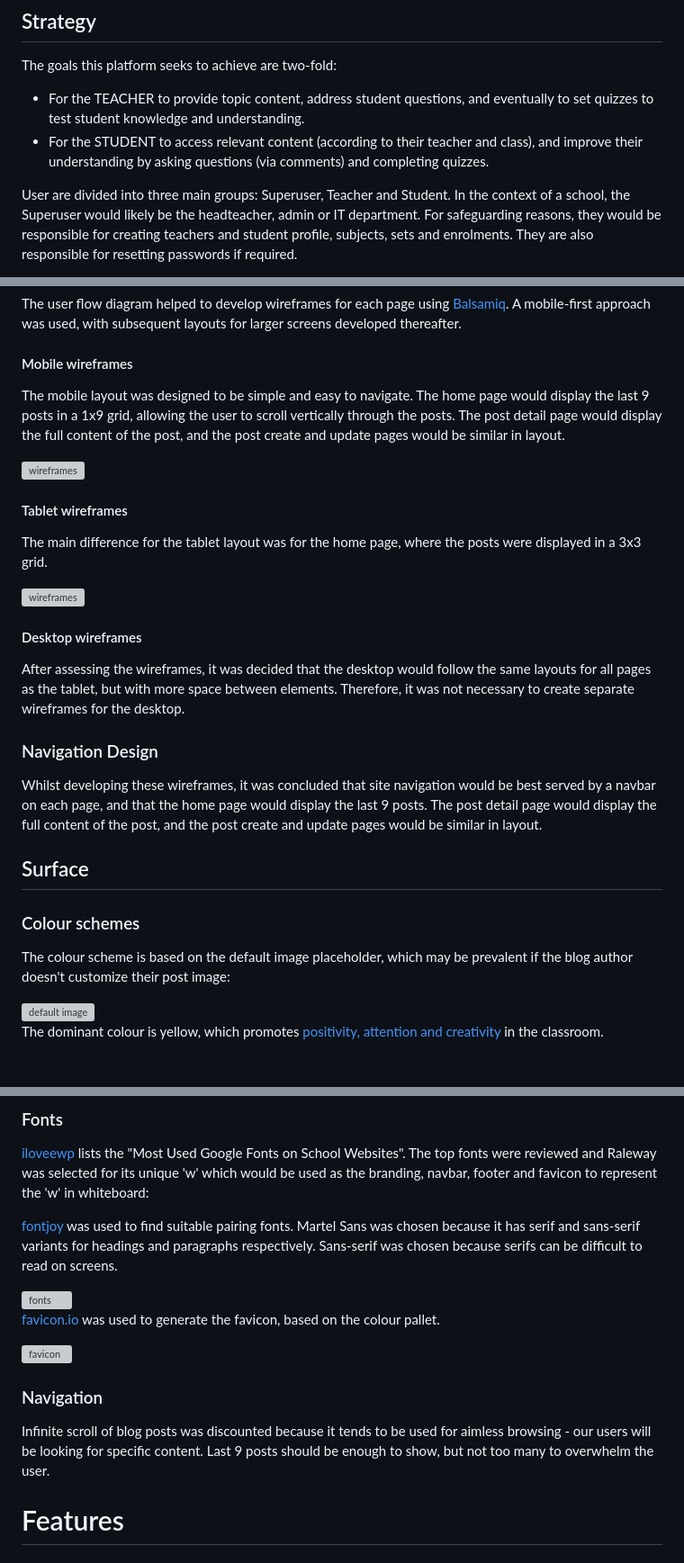
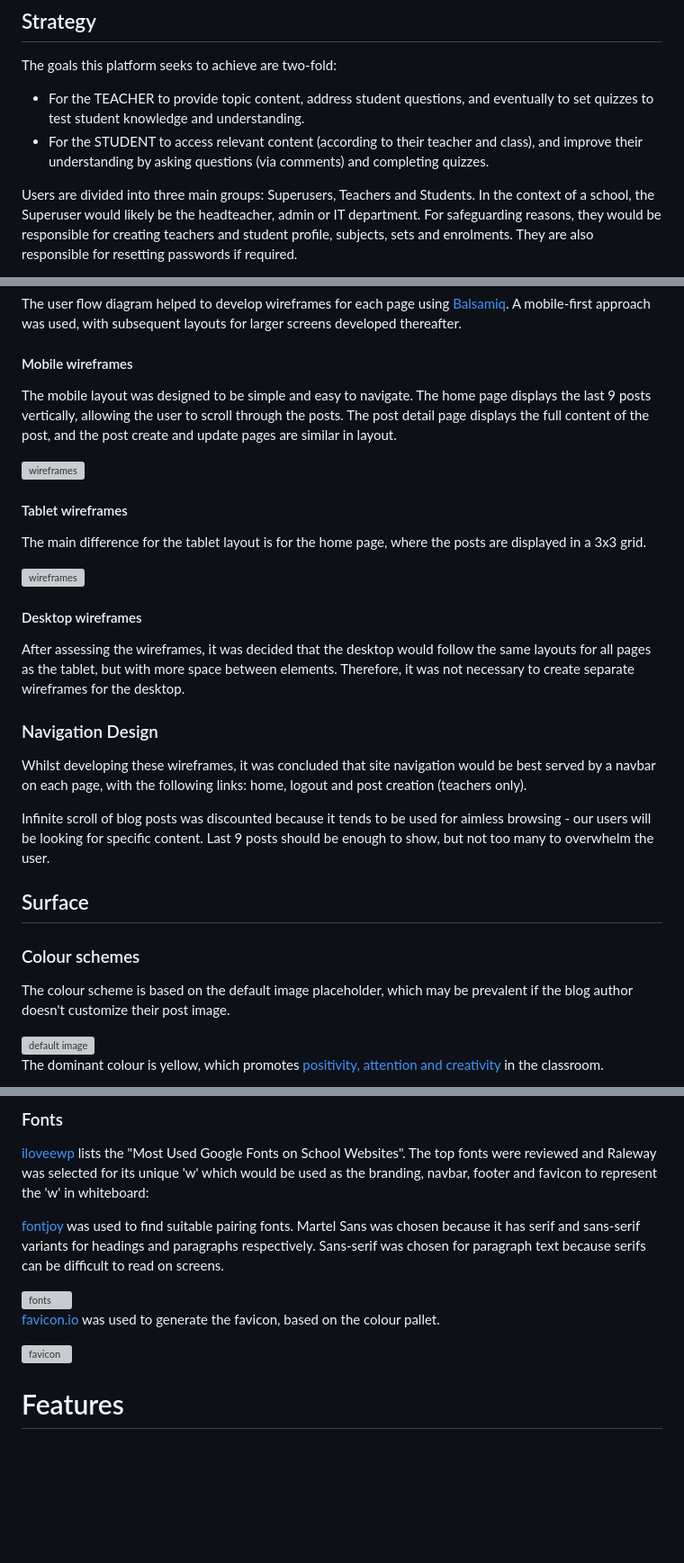
Before and after one commit to alanjameschapman/whiteboard, a Markdown page: README.md, 3 parts joined by grey strips. Shown: that part at 90% size. Drawn GitHub-style; blank space fills up the shorter version; grey boxes are pictures that could not be loaded.

```diff
--- a/README.md
+++ b/README.md
@@ -24,5 +24,5 @@ The goals this platform seeks to achieve are two-fold:
 - For the TEACHER to provide topic content, address student questions, and eventually to set quizzes to test student knowledge and understanding.
 - For the STUDENT to access relevant content (according to their teacher and class), and improve their understanding by asking questions (via comments) and completing quizzes.
 
-User are divided into three main groups: Superuser, Teacher and Student. In the context of a school, the Superuser would likely be the headteacher, admin or IT department. For safeguarding reasons, they would be responsible for creating teachers and student profile, subjects, sets and enrolments. They are also responsible for resetting passwords if required.
+Users are divided into three main groups: Superusers, Teachers and Students. In the context of a school, the Superuser would likely be the headteacher, admin or IT department. For safeguarding reasons, they would be responsible for creating teachers and student profile, subjects, sets and enrolments. They are also responsible for resetting passwords if required.
 
@@ -74,13 +74,13 @@ The user flow diagram helped to develop wireframes for each page using [Balsamiq
 
 #### Mobile wireframes
 
-The mobile layout was designed to be simple and easy to navigate. The home page would display the last 9 posts in a 1x9 grid, allowing the user to scroll vertically through the posts. The post detail page would display the full content of the post, and the post create and update pages would be similar in layout.
+The mobile layout was designed to be simple and easy to navigate. The home page displays the last 9 posts vertically, allowing the user to scroll through the posts. The post detail page displays the full content of the post, and the post create and update pages are similar in layout.
 
 ![wireframes](/docs/wireframes/wireframes-mobile.png)
 
 #### Tablet wireframes
 
-The main difference for the tablet layout was for the home page, where the posts were displayed in a 3x3 grid.
+The main difference for the tablet layout is for the home page, where the posts are displayed in a 3x3 grid.
 
 ![wireframes](/docs/wireframes/wireframes-tablet.png)
 
@@ -90,13 +90,15 @@ After assessing the wireframes, it was decided that the desktop would follow the
 
 ### Navigation Design
 
-Whilst developing these wireframes, it was concluded that site navigation would be best served by a navbar on each page, and that the home page would display the last 9 posts. The post detail page would display the full content of the post, and the post create and update pages would be similar in layout.
+Whilst developing these wireframes, it was concluded that site navigation would be best served by a navbar on each page, with the following links: home, logout and post creation (teachers only).
+
+Infinite scroll of blog posts was discounted because it tends to be used for aimless browsing - our users will be looking for specific content. Last 9 posts should be enough to show, but not too many to overwhelm the user.
 
 ## Surface
 
 ### Colour schemes
 
-The colour scheme is based on the default image placeholder, which may be prevalent if the blog author doesn't customize their post image:
+The colour scheme is based on the default image placeholder, which may be prevalent if the blog author doesn't customize their post image.
 
 <img src="https://github.com/alanjameschapman/whiteboard/raw/main/static/images/default.jpg" alt="default image" width="500"/>
 
@@ -119,17 +121,13 @@ During development it was noted that it was easier to implementation dark blue a
 
 [iloveewp](https://www.ilovewp.com/resources/education/wordpress-for-schools/most-used-google-fonts-on-school-websites/) lists the "Most Used Google Fonts on School Websites". The top fonts were reviewed and Raleway was selected for its unique 'w' which would be used as the branding, navbar, footer and favicon to represent the 'w' in whiteboard:
 
-[fontjoy](https://fontjoy.com/) was used to find suitable pairing fonts. Martel Sans was chosen because it has serif and sans-serif variants for headings and paragraphs respectively. Sans-serif was chosen because serifs can be difficult to read on screens.
+[fontjoy](https://fontjoy.com/) was used to find suitable pairing fonts. Martel Sans was chosen because it has serif and sans-serif variants for headings and paragraphs respectively. Sans-serif was chosen for paragraph text because serifs can be difficult to read on screens.
 
 <img src="https://github.com/alanjameschapman/whiteboard/raw/main/docs/screenshots/fonts.png" alt="fonts" width="400"/>
 
 [favicon.io](https://favicon.io/favicon-generator/) was used to generate the favicon, based on the colour pallet.
 
 ![favicon](/docs/screenshots/favicon.png)
-
-### Navigation
-
-Infinite scroll of blog posts was discounted because it tends to be used for aimless browsing - our users will be looking for specific content. Last 9 posts should be enough to show, but not too many to overwhelm the user.
 
 # Features
 
```
Also changed, not shown: other parts of README.md (+3 -3 lines).
